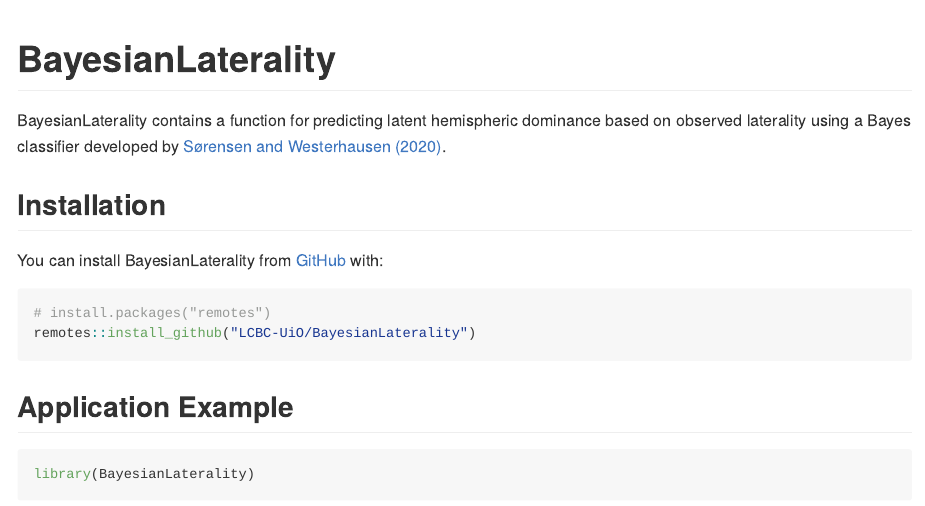
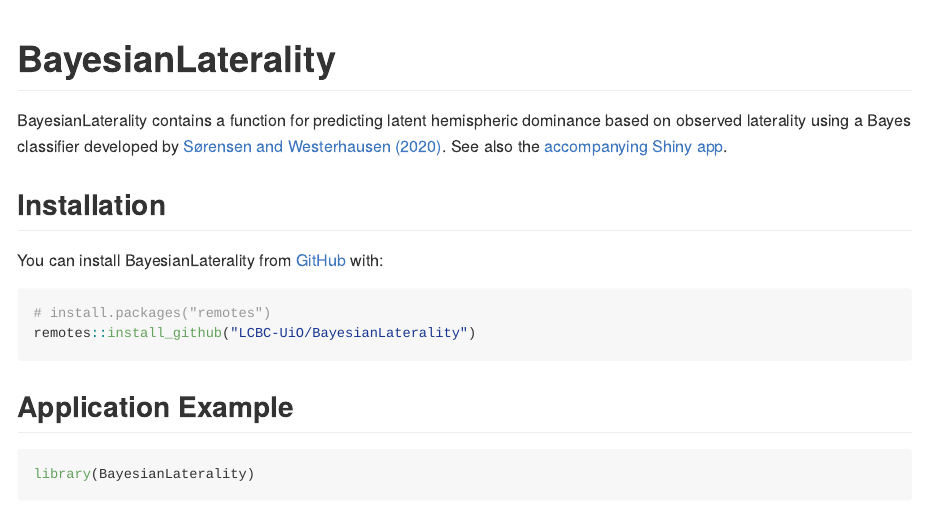
Before and after one commit to LCBC-UiO/BayesianLaterality, an R Markdown document (README.Rmd): the page in a window 1100 px wide, from its top. The pictures show the output file README.md that the author committed with the source, drawn offline in the style of GitHub; badge pictures from the web are left out.

Commit message:
Added link to Shiny from README

```diff
--- a/README.Rmd
+++ b/README.Rmd
@@ -19,7 +19,7 @@
 [![Travis build status](https://travis-ci.org/LCBC-UiO/BayesianLaterality.svg?branch=master)](https://travis-ci.org/LCBC-UiO/BayesianLaterality)
 <!-- badges: end -->
 
-BayesianLaterality contains a function for predicting latent hemispheric dominance based on observed laterality using a Bayes classifier developed by [Sørensen and Westerhausen (2020)](https://doi.org/10.31234/osf.io/yvmxc).
+BayesianLaterality contains a function for predicting latent hemispheric dominance based on observed laterality using a Bayes classifier developed by [Sørensen and Westerhausen (2020)](https://doi.org/10.31234/osf.io/yvmxc). See also the [accompanying Shiny app](https://osorensen.shinyapps.io/BayesianLateralityApp/).
 
 ## Installation
 
```
Also changed, not shown: README.md.
